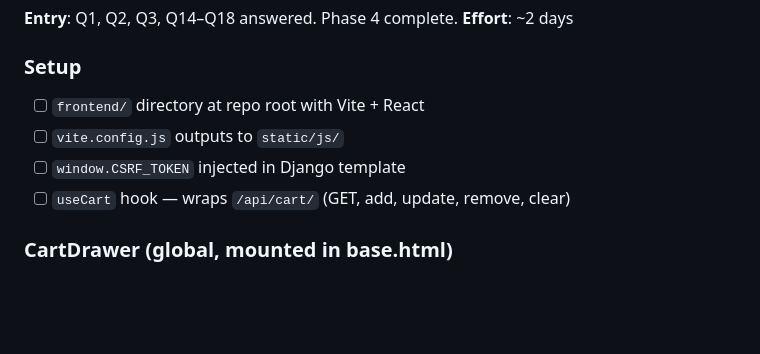
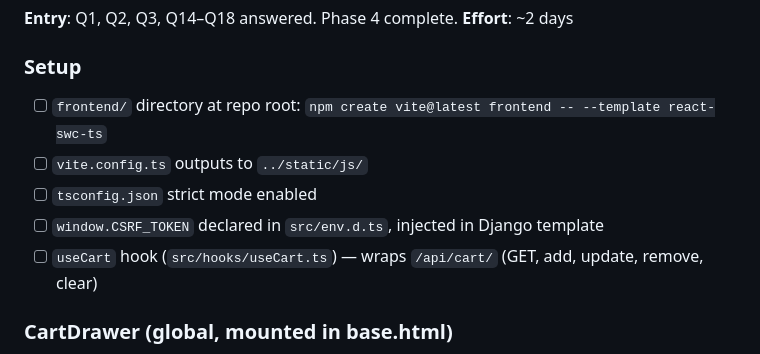
Before and after one commit to martinsicot/signals-backend, a Markdown page: front-end/implementation_phases.md, the part around the change. Drawn GitHub-style; blank space fills up the shorter version.

```diff
--- a/front-end/implementation_phases.md
+++ b/front-end/implementation_phases.md
@@ -58,10 +58,11 @@ Ordered by dependency and risk. Each phase has a clear entry condition, delivera
 **Effort**: ~2 days
 
 ### Setup
-- [ ] `frontend/` directory at repo root with Vite + React
-- [ ] `vite.config.js` outputs to `static/js/`
-- [ ] `window.CSRF_TOKEN` injected in Django template
-- [ ] `useCart` hook — wraps `/api/cart/` (GET, add, update, remove, clear)
+- [ ] `frontend/` directory at repo root: `npm create vite@latest frontend -- --template react-swc-ts`
+- [ ] `vite.config.ts` outputs to `../static/js/`
+- [ ] `tsconfig.json` strict mode enabled
+- [ ] `window.CSRF_TOKEN` declared in `src/env.d.ts`, injected in Django template
+- [ ] `useCart` hook (`src/hooks/useCart.ts`) — wraps `/api/cart/` (GET, add, update, remove, clear)
 
 ### CartDrawer (global, mounted in base.html)
 - [ ] Slides in from right on "Ajouter au panier"
```
Also changed, not shown: front-end/design_system.md (+12 -2 lines).
